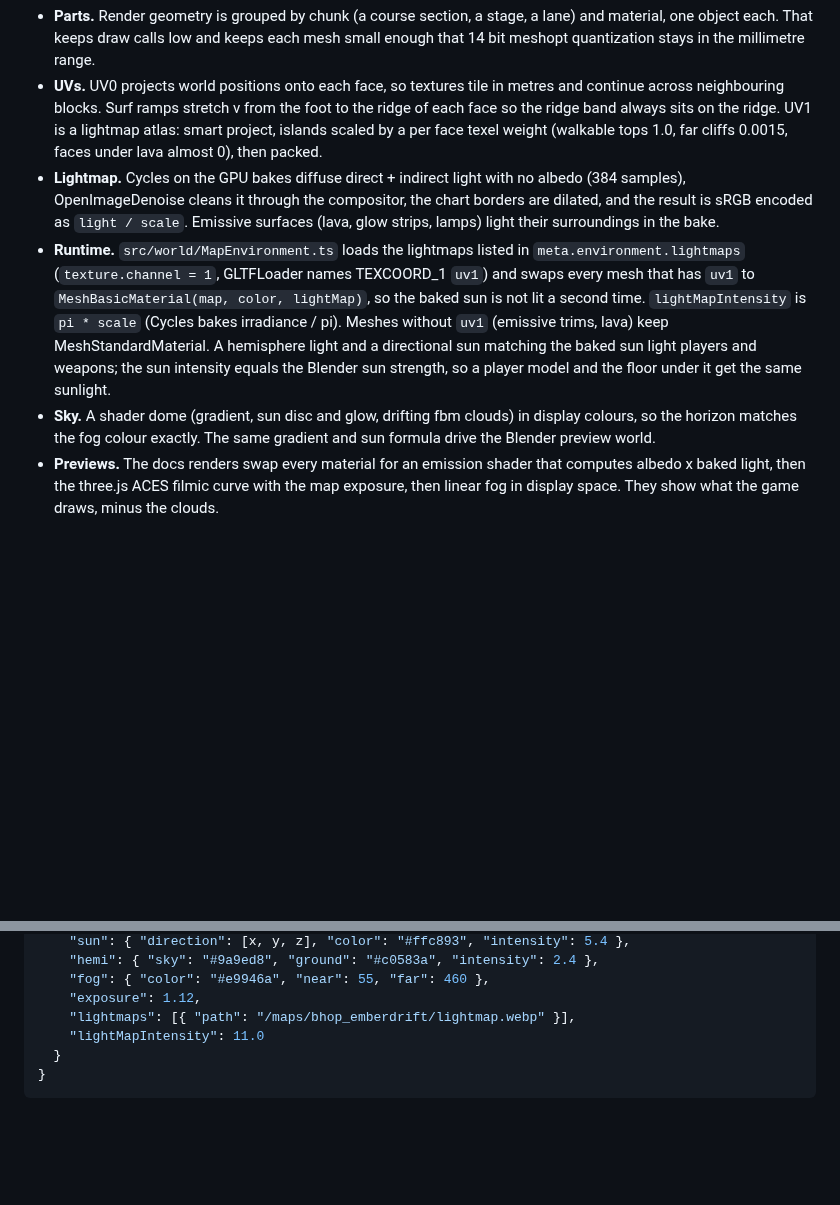
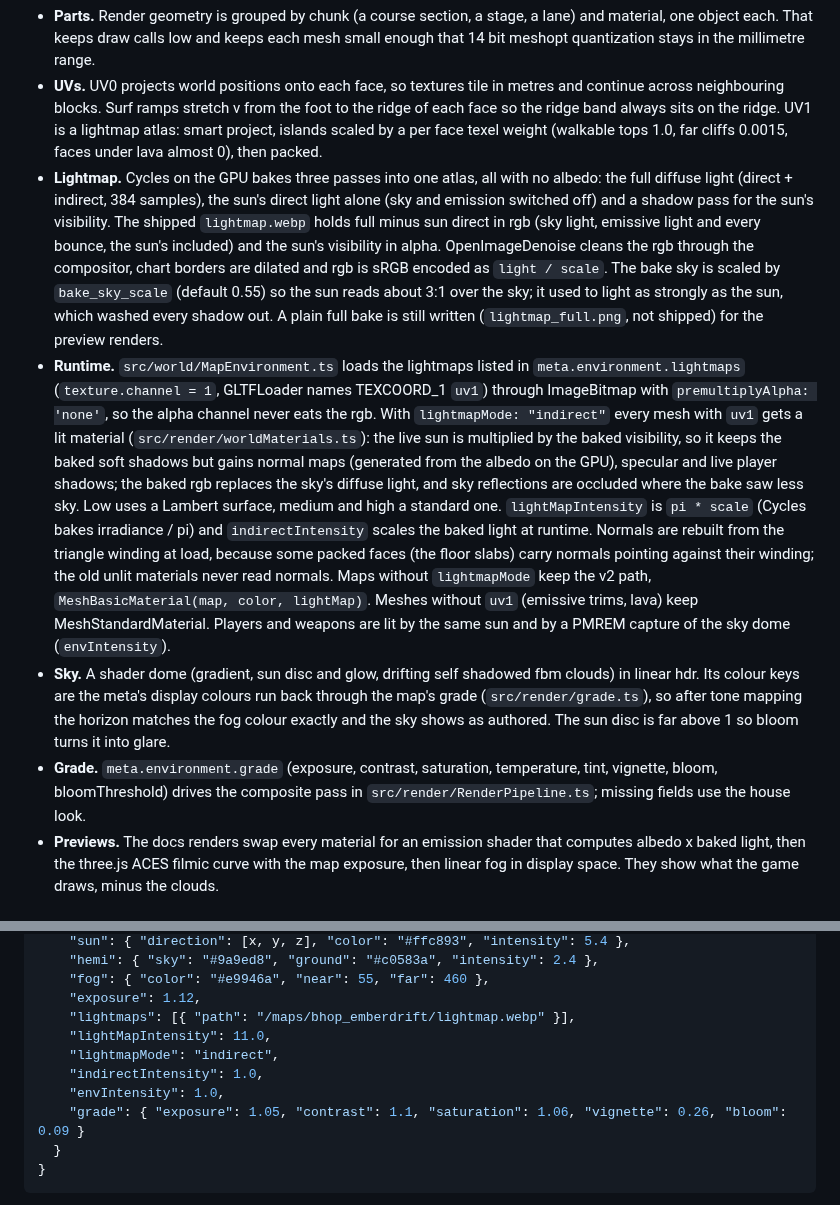
Before and after one commit to yassinsolim/WebStrafe, a Markdown page: docs/assets/maps.md, 2 parts joined by grey strips. Drawn GitHub-style; blank space fills up the shorter version.

Commit message:
feat(maps): prismline rebaked with the split lightmap and graded; ao applied in the composite (no extra msaa resolve); maps doc covers the new bake and runtime

````diff
--- a/docs/assets/maps.md
+++ b/docs/assets/maps.md
@@ -60,22 +60,43 @@ A build writes scratch files to `.blender-tmp/maps/<id>/` and then
   foot to the ridge of each face so the ridge band always sits on the ridge.
   UV1 is a lightmap atlas: smart project, islands scaled by a per face texel
   weight (walkable tops 1.0, far cliffs 0.0015, faces under lava almost 0), then packed.
-- **Lightmap.** Cycles on the GPU bakes diffuse direct + indirect light with no
-  albedo (384 samples), OpenImageDenoise cleans it through the compositor, the
-  chart borders are dilated, and the result is sRGB encoded as `light / scale`.
-  Emissive surfaces (lava, glow strips, lamps) light their surroundings in the bake.
+- **Lightmap.** Cycles on the GPU bakes three passes into one atlas, all with no
+  albedo: the full diffuse light (direct + indirect, 384 samples), the sun's
+  direct light alone (sky and emission switched off) and a shadow pass for the
+  sun's visibility. The shipped `lightmap.webp` holds full minus sun direct in
+  rgb (sky light, emissive light and every bounce, the sun's included) and the
+  sun's visibility in alpha. OpenImageDenoise cleans the rgb through the
+  compositor, chart borders are dilated and rgb is sRGB encoded as
+  `light / scale`. The bake sky is scaled by `bake_sky_scale` (default 0.55)
+  so the sun reads about 3:1 over the sky; it used to light as strongly as
+  the sun, which washed every shadow out. A plain full bake is still written
+  (`lightmap_full.png`, not shipped) for the preview renders.
 - **Runtime.** `src/world/MapEnvironment.ts` loads the lightmaps listed in
   `meta.environment.lightmaps` (`texture.channel = 1`, GLTFLoader names
-  TEXCOORD_1 `uv1`) and swaps every mesh that has `uv1` to
-  `MeshBasicMaterial(map, color, lightMap)`, so the baked sun is not lit a
-  second time. `lightMapIntensity` is `pi * scale` (Cycles bakes irradiance / pi).
-  Meshes without `uv1` (emissive trims, lava) keep MeshStandardMaterial. A
-  hemisphere light and a directional sun matching the baked sun light players
-  and weapons; the sun intensity equals the Blender sun strength, so a player
-  model and the floor under it get the same sunlight.
-- **Sky.** A shader dome (gradient, sun disc and glow, drifting fbm clouds) in
-  display colours, so the horizon matches the fog colour exactly. The same
-  gradient and sun formula drive the Blender preview world.
+  TEXCOORD_1 `uv1`) through ImageBitmap with `premultiplyAlpha: 'none'`, so the
+  alpha channel never eats the rgb. With `lightmapMode: "indirect"` every mesh
+  with `uv1` gets a lit material (`src/render/worldMaterials.ts`): the live sun
+  is multiplied by the baked visibility, so it keeps the baked soft shadows but
+  gains normal maps (generated from the albedo on the GPU), specular and live
+  player shadows; the baked rgb replaces the sky's diffuse light, and sky
+  reflections are occluded where the bake saw less sky. Low uses a Lambert
+  surface, medium and high a standard one. `lightMapIntensity` is
+  `pi * scale` (Cycles bakes irradiance / pi) and `indirectIntensity` scales
+  the baked light at runtime. Normals are rebuilt from the triangle winding at
+  load, because some packed faces (the floor slabs) carry normals pointing
+  against their winding; the old unlit materials never read normals. Maps
+  without `lightmapMode` keep the v2 path, `MeshBasicMaterial(map, color,
+  lightMap)`. Meshes without `uv1` (emissive trims, lava) keep
+  MeshStandardMaterial. Players and weapons are lit by the same sun and by a
+  PMREM capture of the sky dome (`envIntensity`).
+- **Sky.** A shader dome (gradient, sun disc and glow, drifting self shadowed
+  fbm clouds) in linear hdr. Its colour keys are the meta's display colours run
+  back through the map's grade (`src/render/grade.ts`), so after tone mapping
+  the horizon matches the fog colour exactly and the sky shows as authored. The
+  sun disc is far above 1 so bloom turns it into glare.
+- **Grade.** `meta.environment.grade` (exposure, contrast, saturation,
+  temperature, tint, vignette, bloom, bloomThreshold) drives the composite pass
+  in `src/render/RenderPipeline.ts`; missing fields use the house look.
 - **Previews.** The docs renders swap every material for an emission shader
   that computes albedo x baked light, then the three.js ACES filmic curve with
   the map exposure, then linear fog in display space. They show what the game
@@ -102,7 +123,11 @@ A build writes scratch files to `.blender-tmp/maps/<id>/` and then
     "fog": { "color": "#e9946a", "near": 55, "far": 460 },
     "exposure": 1.12,
     "lightmaps": [{ "path": "/maps/bhop_emberdrift/lightmap.webp" }],
-    "lightMapIntensity": 11.0
+    "lightMapIntensity": 11.0,
+    "lightmapMode": "indirect",
+    "indirectIntensity": 1.0,
+    "envIntensity": 1.0,
+    "grade": { "exposure": 1.05, "contrast": 1.1, "saturation": 1.06, "vignette": 0.26, "bloom": 0.09 }
   }
 }
 ```
````
Also changed, not shown: docs/screenshots/maps/surf_prismline_eye.png, docs/screenshots/maps/surf_prismline_overview.png, 6 other files.
